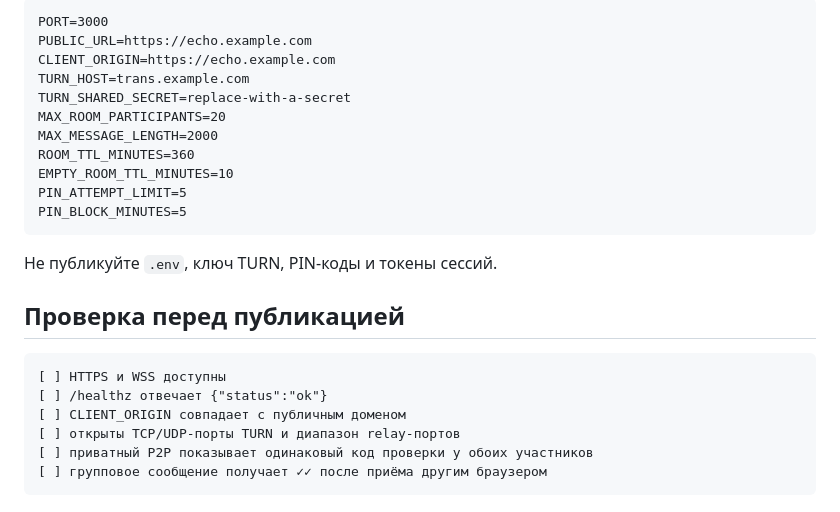
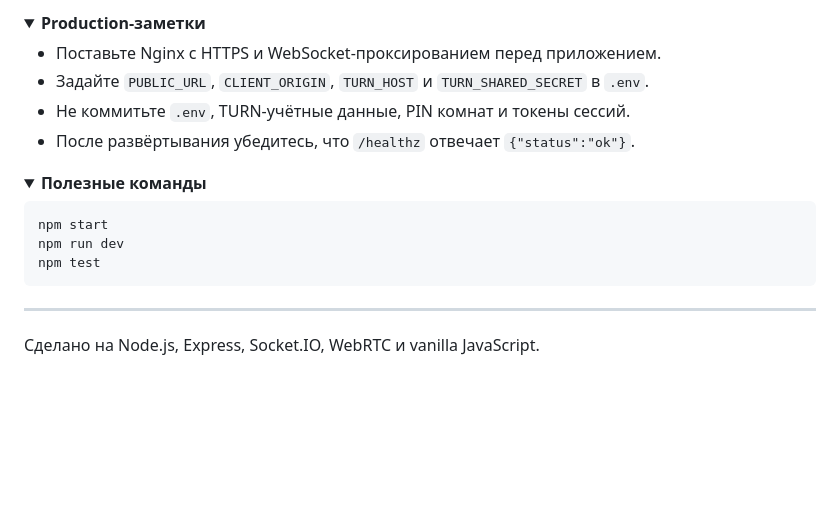
Before and after one commit to FArseniy/Echo, a Markdown page: README.ru.md, the part around one of its changes. Drawn GitHub-style; folded sections open; blank space fills up the shorter version.

````diff
--- a/README.ru.md
+++ b/README.ru.md
@@ -53,27 +69,25 @@ npm start
 
-```dotenv
-PORT=3000
-PUBLIC_URL=https://echo.example.com
-CLIENT_ORIGIN=https://echo.example.com
-TURN_HOST=trans.example.com
-TURN_SHARED_SECRET=replace-with-a-secret
-MAX_ROOM_PARTICIPANTS=20
-MAX_MESSAGE_LENGTH=2000
-ROOM_TTL_MINUTES=360
-EMPTY_ROOM_TTL_MINUTES=10
-PIN_ATTEMPT_LIMIT=5
-PIN_BLOCK_MINUTES=5
+<details>
+<summary><strong>Production-заметки</strong></summary>
+
+- Поставьте Nginx с HTTPS и WebSocket-проксированием перед приложением.
+- Задайте `PUBLIC_URL`, `CLIENT_ORIGIN`, `TURN_HOST` и `TURN_SHARED_SECRET` в `.env`.
+- Не коммитьте `.env`, TURN-учётные данные, PIN комнат и токены сессий.
+- После развёртывания убедитесь, что `/healthz` отвечает `{"status":"ok"}`.
+
+</details>
+
+<details>
+<summary><strong>Полезные команды</strong></summary>
+
+```bash
+npm start
+npm run dev
+npm test
 ```
 
-Не публикуйте `.env`, ключ TURN, PIN-коды и токены сессий.
+</details>
 
-## Проверка перед публикацией
+---
 
-```text
-[ ] HTTPS и WSS доступны
-[ ] /healthz отвечает {"status":"ok"}
-[ ] CLIENT_ORIGIN совпадает с публичным доменом
-[ ] открыты TCP/UDP-порты TURN и диапазон relay-портов
-[ ] приватный P2P показывает одинаковый код проверки у обоих участников
-[ ] групповое сообщение получает ✓✓ после приёма другим браузером
-```
+Сделано на Node.js, Express, Socket.IO, WebRTC и vanilla JavaScript.
````
Also changed, not shown: other parts of README.ru.md (+44 -28 lines).
